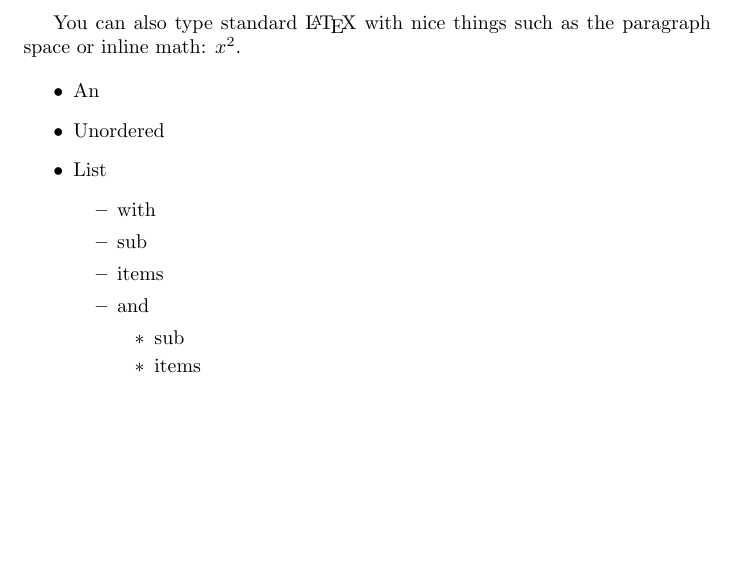
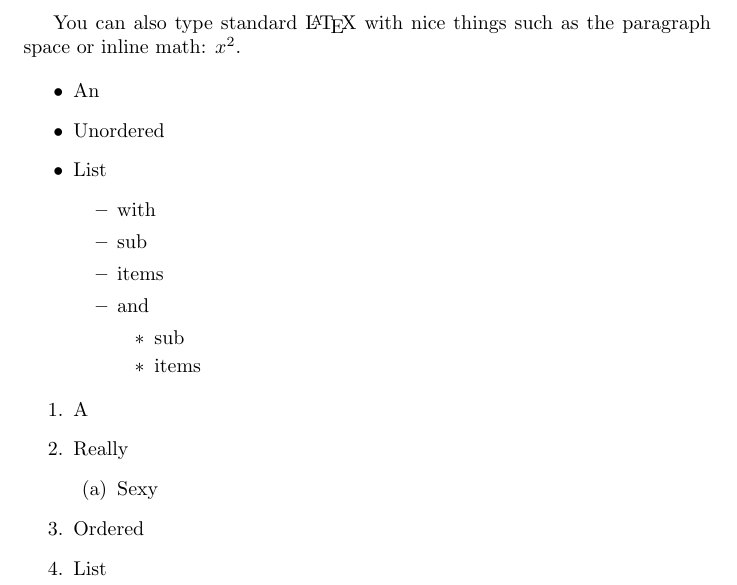
Before and after one commit to rjbashar/TeXDown-1, a LaTeX document (output.tex): part of page 2 of 2, cut so that both start at the same text, the shorter picture padded with empty space. Compiled offline with pdfLaTeX.

Commit message:
Ordered and unordered lists

```diff
--- a/output.tex
+++ b/output.tex
@@ -98,6 +98,15 @@ such as the paragraph space or $\textrm{inline math: }x^2$.
 \end{itemize}
 \end{itemize}
 \end{itemize}
+\begin{enumerate}
+\item A
+\item Really
+\begin{enumerate}
+\item Sexy
+\end{enumerate}
+\item Ordered
+\item List
+\end{enumerate}
 
 \end{document}
 % End of body.
```
Also changed, not shown: 3 other files.
